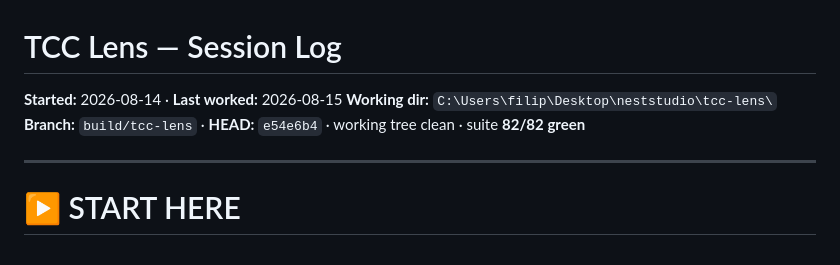
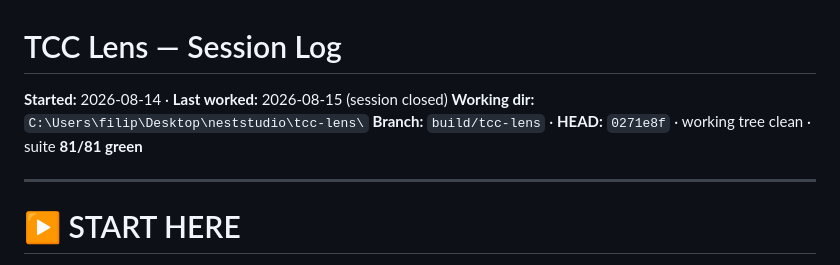
Before and after one commit to filipjakubiak/tcclensv1, a Markdown page: SESSION.md, the part around one of its changes. GitHub-like rendering.

```diff
--- a/SESSION.md
+++ b/SESSION.md
@@ -1,8 +1,8 @@
 # TCC Lens — Session Log
 
-**Started:** 2026-08-14 · **Last worked:** 2026-08-15
+**Started:** 2026-08-14 · **Last worked:** 2026-08-15 (session closed)
 **Working dir:** `C:\Users\filip\Desktop\neststudio\tcc-lens\`
-**Branch:** `build/tcc-lens` · **HEAD:** `e54e6b4` · working tree clean · suite **82/82 green**
+**Branch:** `build/tcc-lens` · **HEAD:** `0271e8f` · working tree clean · suite **81/81 green**
 
 ---
 
```
Also changed, not shown: other parts of SESSION.md (+43 -21 lines).
